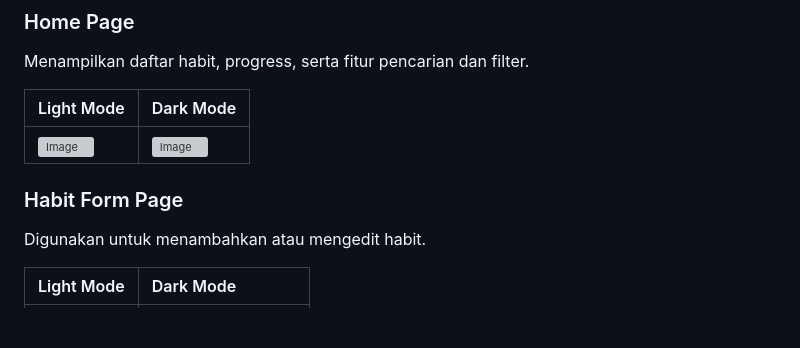
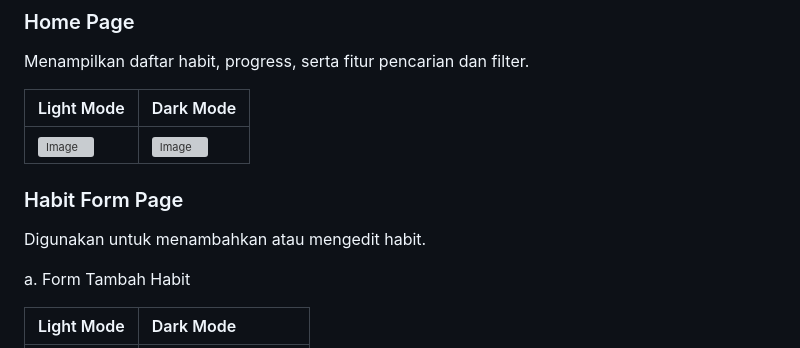
Before and after one commit to Zahraramadhani014/MINPRO2_PAB, a Markdown page: README.md, the part around one of its changes. GitHub-like rendering; blank space fills up the shorter version; grey boxes are pictures that could not be loaded.

```diff
--- a/README.md
+++ b/README.md
@@ -272,5 +272,7 @@ Menampilkan daftar habit, progress, serta fitur pencarian dan filter.
 
 Digunakan untuk menambahkan atau mengedit habit.
 
+a. Form Tambah Habit
+
 | Light Mode | Dark Mode |
 |:----------|:-----|
```
Also changed, not shown: other parts of README.md (+4 -2 lines).
